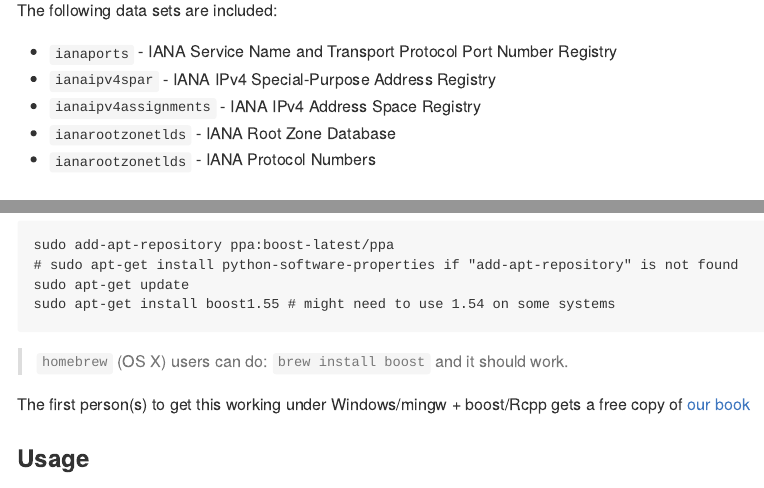
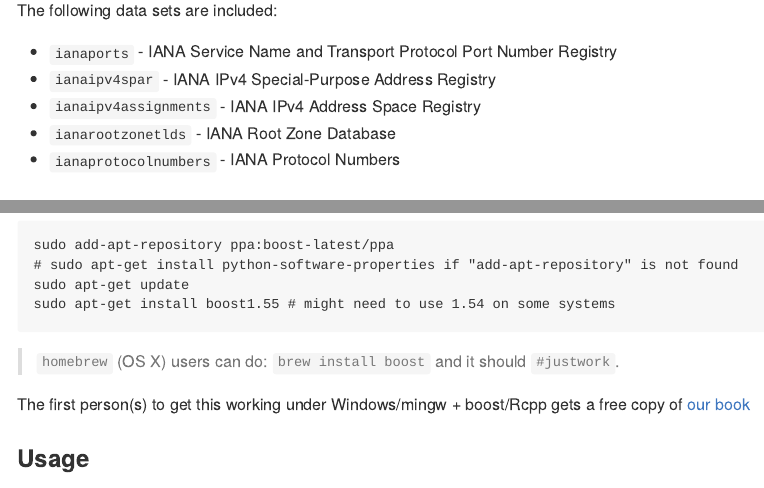
Before and after one commit to hrbrmstr/iptools, an R Markdown document (_README.Rmd): the page in a window 1100 px wide, from 920 px down, and a second part further down, joined at a grey line. Rendered offline with R 4.5, knitr and Pandoc, with nearby package versions; some code elsewhere in the file could not run offline; common packages that the code uses without loading them are loaded.

Commit message:
one more fix to README

```diff
--- a/_README.Rmd
+++ b/_README.Rmd
@@ -45,7 +45,7 @@ The following data sets are included:
 - `ianaipv4spar` - IANA IPv4 Special-Purpose Address Registry
 - `ianaipv4assignments` - IANA IPv4 Address Space Registry
 - `ianarootzonetlds` - IANA Root Zone Database
-- `ianarootzonetlds` - IANA Protocol Numbers
+- `ianaprotocolnumbers` - IANA Protocol Numbers
 
 
 ### Installation
@@ -61,7 +61,7 @@ devtools::install_git("https://gitlab.dds.ec/bob.rudis/iptools.git")
     sudo apt-get update
     sudo apt-get install boost1.55 # might need to use 1.54 on some systems
 
->`homebrew` (OS X) users can do: `brew install boost` and it should work.
+>`homebrew` (OS X) users can do: `brew install boost` and it should `#justwork`.
 
 The first person(s) to get this working under Windows/mingw + boost/Rcpp gets a free copy of [our book](http://dds.ec/amzn)
 
```
Also changed, not shown: README.md, 1 other file.
